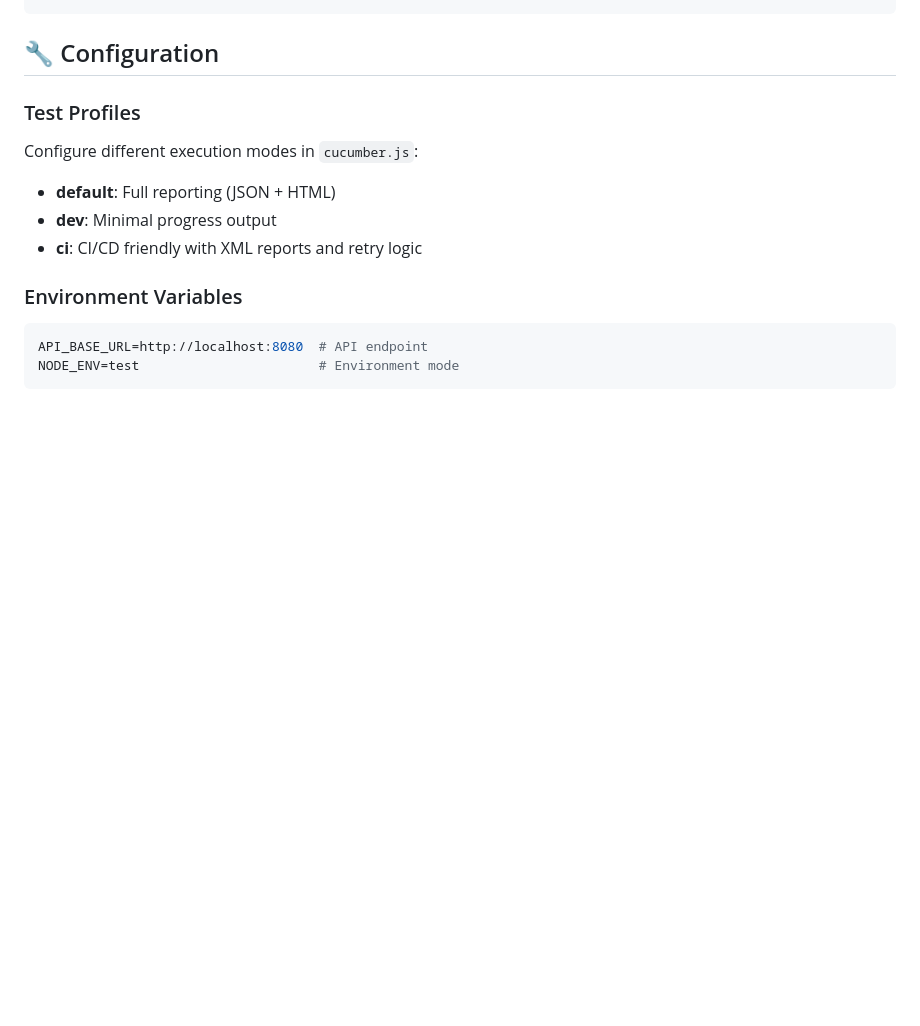
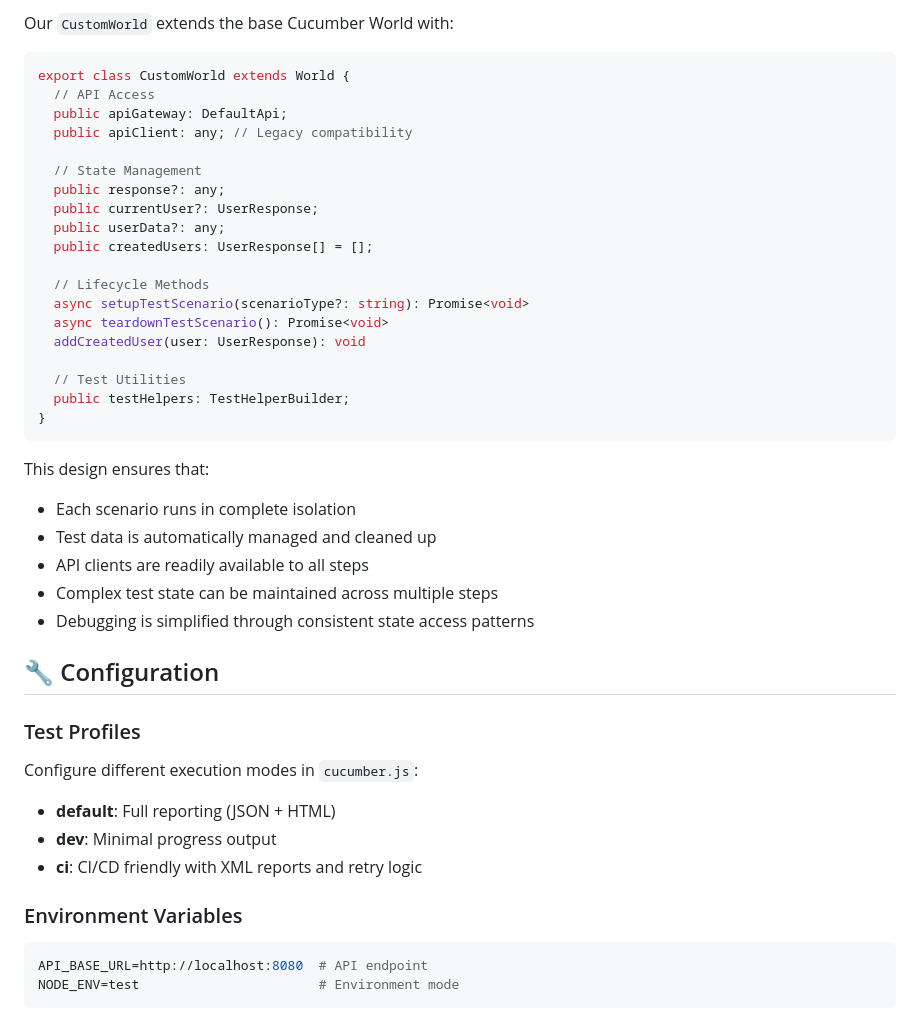
Before and after one commit to kwhitejr/java-app-typescript-cucumber, a Markdown page: test-automation/README.md, the part around one of its changes. GitHub-like rendering; blank space fills up the shorter version.

````diff
--- a/test-automation/README.md
+++ b/test-automation/README.md
@@ -196,3 +335,33 @@ await this.teardownTestScenario();
+Our `CustomWorld` extends the base Cucumber World with:
+
+```typescript
+export class CustomWorld extends World {
+  // API Access
+  public apiGateway: DefaultApi;
+  public apiClient: any; // Legacy compatibility
+
+  // State Management
+  public response?: any;
+  public currentUser?: UserResponse;
+  public userData?: any;
+  public createdUsers: UserResponse[] = [];
+
+  // Lifecycle Methods
+  async setupTestScenario(scenarioType?: string): Promise<void>
+  async teardownTestScenario(): Promise<void>
+  addCreatedUser(user: UserResponse): void
+
+  // Test Utilities
+  public testHelpers: TestHelperBuilder;
+}
+```
+
+This design ensures that:
+- Each scenario runs in complete isolation
+- Test data is automatically managed and cleaned up
+- API clients are readily available to all steps
+- Complex test state can be maintained across multiple steps
+- Debugging is simplified through consistent state access patterns
 
 ## 🔧 Configuration
 
````
Also changed, not shown: other parts of test-automation/README.md (+155 -16 lines).
